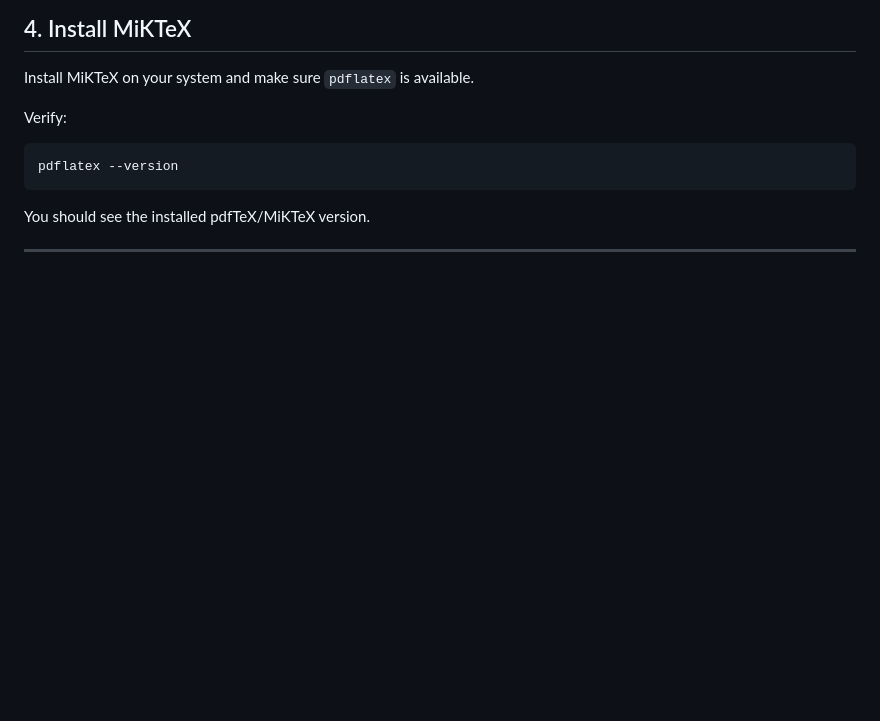
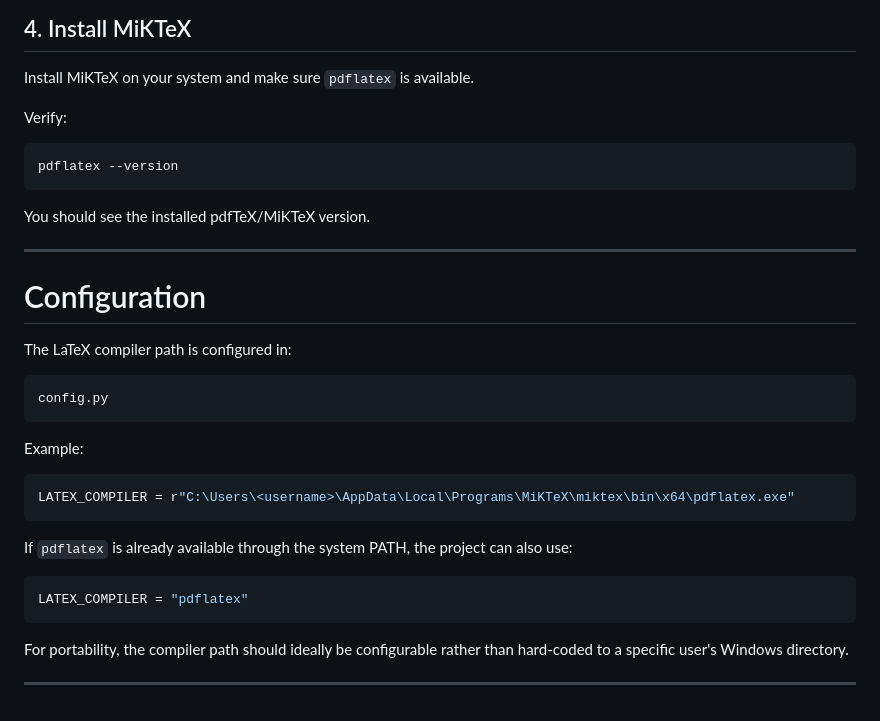
Before and after one commit to SkJishan04/ResumeBuilder, a Markdown page: README.md, the part around the change. Drawn GitHub-style; blank space fills up the shorter version.

Commit message:
added Configuration

````diff
--- a/README.md
+++ b/README.md
@@ -405,3 +405,27 @@ pdflatex --version
 You should see the installed pdfTeX/MiKTeX version.
 
 ---
+
+# Configuration
+
+The LaTeX compiler path is configured in:
+
+```text
+config.py
+```
+
+Example:
+
+```python
+LATEX_COMPILER = r"C:\Users\<username>\AppData\Local\Programs\MiKTeX\miktex\bin\x64\pdflatex.exe"
+```
+
+If `pdflatex` is already available through the system PATH, the project can also use:
+
+```python
+LATEX_COMPILER = "pdflatex"
+```
+
+For portability, the compiler path should ideally be configurable rather than hard-coded to a specific user's Windows directory.
+
+---
````
